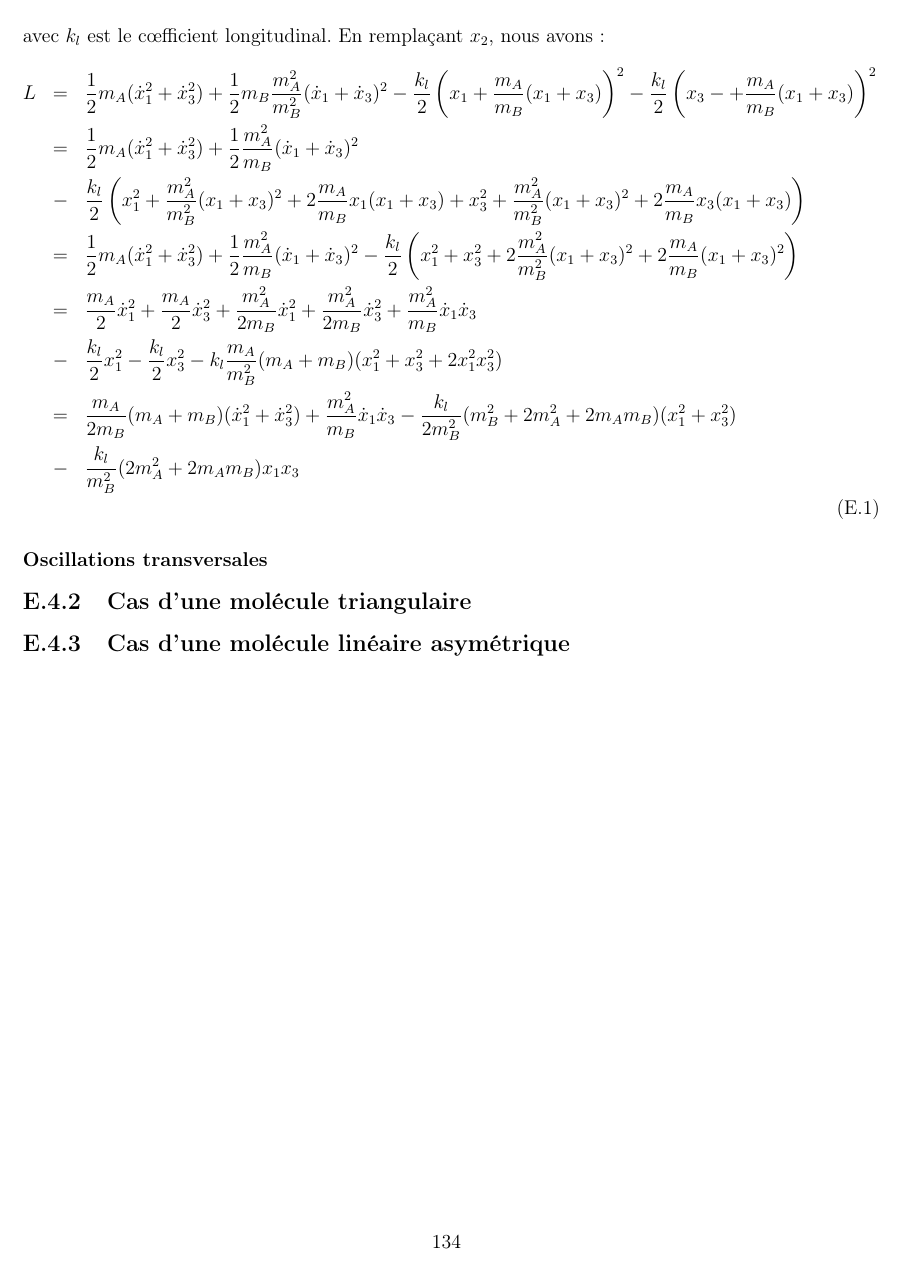
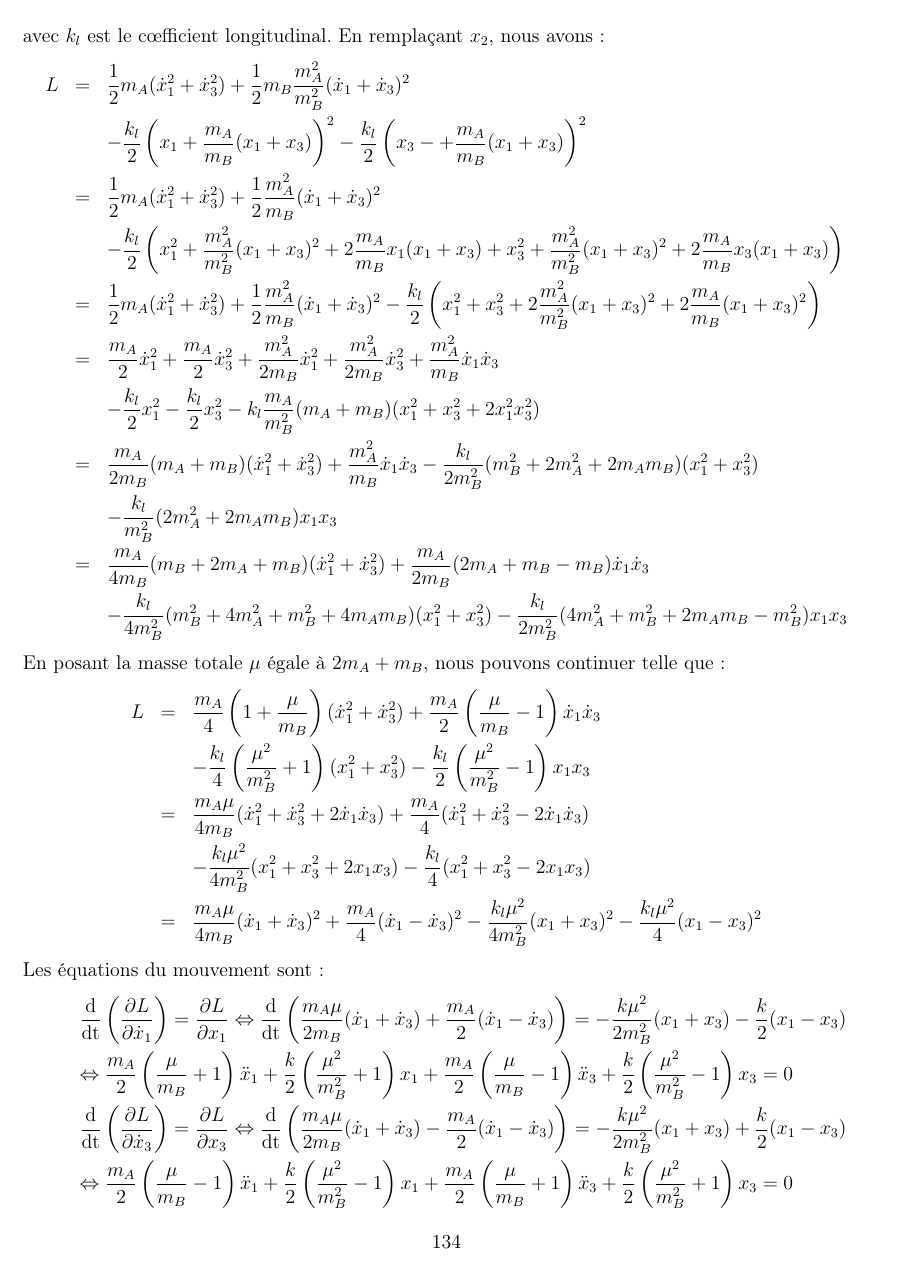
Before and after one commit to SMajerowicz/Physics, a LaTeX document (Mécanique/démonstration.tex, which reads Mécanique/chapters/exercices/chapter-05-exercices.tex): page 142 of 142 before the commit and page 142 of 143 after it. Compiled offline with pdfLaTeX.

Commit message:
Paragraph23_Ex on going

```diff
--- a/Mécanique/chapters/exercices/chapter-05-exercices.tex
+++ b/Mécanique/chapters/exercices/chapter-05-exercices.tex
@@ -614,14 +614,32 @@ La fonction de Lagrange se compose de :
 \eenn
 avec $k_{l}$ est le c{\oe}fficient longitudinal. En rempla\c{c}ant $x_{2}$, nous avons :
 \bea
-	L & = & \dfrac{1}{2}m_{A}(\dot{x}_{1}^{2} + \dot{x}_{3}^{2}) + \dfrac{1}{2}m_{B}\dfrac{m_{A}^{2}}{m_{B}^{2}}(\dot{x}_{1} + \dot{x}_{3})^{2} - \dfrac{k_{l}}{2}\left(x_{1} + \dfrac{m_{A}}{m_{B}}(x_{1} + x_{3})\right)^{2} - \dfrac{k_{l}}{2}\left(x_{3} - + \dfrac{m_{A}}{m_{B}}(x_{1} + x_{3})\right)^{2} \nonumber \\
+	L & = & \dfrac{1}{2}m_{A}(\dot{x}_{1}^{2} + \dot{x}_{3}^{2}) + \dfrac{1}{2}m_{B}\dfrac{m_{A}^{2}}{m_{B}^{2}}(\dot{x}_{1} + \dot{x}_{3})^{2} \nonumber \\
+	& &  -\dfrac{k_{l}}{2}\left(x_{1} + \dfrac{m_{A}}{m_{B}}(x_{1} + x_{3})\right)^{2} - \dfrac{k_{l}}{2}\left(x_{3} - + \dfrac{m_{A}}{m_{B}}(x_{1} + x_{3})\right)^{2} \nonumber \\
 	& = & \dfrac{1}{2}m_{A}(\dot{x}_{1}^{2} + \dot{x}_{3}^{2}) + \dfrac{1}{2}\dfrac{m_{A}^{2}}{m_{B}}(\dot{x}_{1} + \dot{x}_{3})^{2} \nonumber \\
-	& - & \dfrac{k_{l}}{2}\left(x_{1}^{2} + \dfrac{m_{A}^{2}}{m_{B}^{2}}(x_{1} + x_{3})^{2} + 2\dfrac{m_{A}}{m_{B}}x_{1}(x_{1} + x_{3}) + x_{3}^{2} + \dfrac{m_{A}^{2}}{m_{B}^{2}}(x_{1} + x_{3})^{2} + 2\dfrac{m_{A}}{m_{B}}x_{3}(x_{1} + x_{3})\right) \nonumber \\
+	& & -\dfrac{k_{l}}{2}\left(x_{1}^{2} + \dfrac{m_{A}^{2}}{m_{B}^{2}}(x_{1} + x_{3})^{2} + 2\dfrac{m_{A}}{m_{B}}x_{1}(x_{1} + x_{3}) + x_{3}^{2} + \dfrac{m_{A}^{2}}{m_{B}^{2}}(x_{1} + x_{3})^{2} + 2\dfrac{m_{A}}{m_{B}}x_{3}(x_{1} + x_{3})\right) \nonumber \\
 	& = & \dfrac{1}{2}m_{A}(\dot{x}_{1}^{2} + \dot{x}_{3}^{2}) + \dfrac{1}{2}\dfrac{m_{A}^{2}}{m_{B}}(\dot{x}_{1} + \dot{x}_{3})^{2} - \dfrac{k_{l}}{2}\left(x_{1}^{2} + x_{3}^{2} + 2\dfrac{m_{A}^{2}}{m_{B}^{2}}(x_{1} + x_{3})^{2} + 2\dfrac{m_{A}}{m_{B}}(x_{1} + x_{3})^{2}\right) \nonumber \\
 	& = & \dfrac{m_{A}}{2}\dot{x}_{1}^{2} + \dfrac{m_{A}}{2}\dot{x}_{3}^{2} + \dfrac{m_{A}^{2}}{2m_{B}}\dot{x}_{1}^{2} + \dfrac{m_{A}^{2}}{2m_{B}}\dot{x}_{3}^{2} + \dfrac{m_{A}^{2}}{m_{B}}\dot{x}_{1}\dot{x}_{3} \nonumber \\
-	& - & \dfrac{k_{l}}{2}x_{1}^{2} - \dfrac{k_{l}}{2}x_{3}^{2} - k_{l}\dfrac{m_{A}}{m_{B}^{2}}(m_{A} + m_{B})(x_{1}^{2} + x_{3}^{2} + 2x_{1}^{2}x_{3}^{2}) \nonumber \\
+	& & -\dfrac{k_{l}}{2}x_{1}^{2} - \dfrac{k_{l}}{2}x_{3}^{2} - k_{l}\dfrac{m_{A}}{m_{B}^{2}}(m_{A} + m_{B})(x_{1}^{2} + x_{3}^{2} + 2x_{1}^{2}x_{3}^{2}) \nonumber \\
 	& = & \dfrac{m_{A}}{2m_{B}}(m_{A} + m_{B})(\dot{x}_{1}^{2} + \dot{x}_{3}^{2}) + \dfrac{m_{A}^{2}}{m_{B}}\dot{x}_{1}\dot{x}_{3} - \dfrac{k_{l}}{2m_{B}^{2}}(m_{B}^{2} + 2m_{A}^{2} + 2m_{A}m_{B})(x_{1}^{2} + x_{3}^{2}) \nonumber \\
-	& - & \dfrac{k_{l}}{m_{B}^{2}}(2m_{A}^{2} + 2m_{A}m_{B})x_{1}x_{3} \nonumber \\
+	& & -\dfrac{k_{l}}{m_{B}^{2}}(2m_{A}^{2} + 2m_{A}m_{B})x_{1}x_{3} \nonumber \\
+	& = & \dfrac{m_{A}}{4m_{B}}(m_{B} + 2m_{A} + m_{B})(\dot{x}_{1}^{2} + \dot{x}_{3}^{2}) + \dfrac{m_{A}}{2m_{B}}(2m_{A} + m_{B} - m_{B})\dot{x}_{1}\dot{x}_{3} \nonumber \\
+	& & -\dfrac{k_{l}}{4m_{B}^{2}}(m_{B}^{2} + 4m_{A}^{2} + m_{B}^{2} + 4m_{A}m_{B})(x_{1}^{2} + x_{3}^{2}) - \dfrac{k_{l}}{2m_{B}^{2}}(4m_{A}^{2} + m_{B}^{2} + 2m_{A}m_{B} - m_{B}^{2})x_{1}x_{3} \nonumber
+\eea
+En posant la masse totale $\mu$ \'egale \`a $2m_{A} + m_{B}$, nous pouvons continuer telle que :
+\bea
+	L & = & \dfrac{m_{A}}{4}\left(1 + \dfrac{\mu}{m_{B}}\right)(\dot{x}_{1}^{2} + \dot{x}_{3}^{2}) + \dfrac{m_{A}}{2}\left(\dfrac{\mu}{m_{B}} - 1\right)\dot{x}_{1}\dot{x}_{3} \nonumber \\
+	& & -\dfrac{k_{l}}{4}\left(\dfrac{\mu^{2}}{m_{B}^{2}} + 1\right)(x_{1}^{2} + x_{3}^{2}) - \dfrac{k_{l}}{2}\left(\dfrac{\mu^{2}}{m_{B}^{2}} - 1\right)x_{1}x_{3} \nonumber \\
+	& = & \dfrac{m_{A}\mu}{4m_{B}}(\dot{x}_{1}^{2} + \dot{x}_{3}^{2} + 2\dot{x}_{1}\dot{x}_{3}) +  \dfrac{m_{A}}{4}(\dot{x}_{1}^{2} + \dot{x}_{3}^{2} - 2\dot{x}_{1}\dot{x}_{3}) \nonumber \\
+	& & -\dfrac{k_{l}\mu^{2}}{4m_{B}^{2}}(x_{1}^{2} + x_{3}^{2} + 2x_{1}x_{3}) - \dfrac{k_{l}}{4}(x_{1}^{2} + x_{3}^{2} - 2x_{1}x_{3})\nonumber \\
+	& = & \dfrac{m_{A}\mu}{4m_{B}}(\dot{x}_{1} + \dot{x}_{3})^{2} +  \dfrac{m_{A}}{4}(\dot{x}_{1} - \dot{x}_{3})^{2} - \dfrac{k_{l}\mu^{2}}{4m_{B}^{2}}(x_{1} + x_{3})^{2} - \dfrac{k_{l}\mu^{2}}{4}(x_{1} - x_{3})^{2}\nonumber
+\eea
+Les \'equations du mouvement sont :
+\bea
+	& & \dfrac{\mathrm{d}}{\mathrm{dt}}\left(\dfrac{\partial L}{\partial\dot{x}_{1}}\right) = \dfrac{\partial L}{\partial x_{1}} \Leftrightarrow \dfrac{\mathrm{d}}{\mathrm{dt}}\left(\dfrac{m_{A}\mu}{2m_{B}}(\dot{x}_{1} + \dot{x}_{3}) + \dfrac{m_{A}}{2}(\dot{x}_{1} - \dot{x}_{3})\right) = -\dfrac{k\mu^{2}}{2m_{B}^{2}}(x_{1} + x_{3}) - \dfrac{k}{2}(x_{1} - x_{3}) \nonumber \\
+	& & \Leftrightarrow \dfrac{m_{A}}{2}\left(\dfrac{\mu}{m_{B}} + 1\right)\ddot{x}_{1} + \dfrac{k}{2}\left(\dfrac{\mu^{2}}{m_{B}^{2}} + 1\right)x_{1} + \dfrac{m_{A}}{2}\left(\dfrac{\mu}{m_{B}} - 1\right)\ddot{x}_{3} + \dfrac{k}{2}\left(\dfrac{\mu^{2}}{m_{B}^{2}} - 1\right)x_{3} = 0 \nonumber \\
+	& & \dfrac{\mathrm{d}}{\mathrm{dt}}\left(\dfrac{\partial L}{\partial\dot{x}_{3}}\right) = \dfrac{\partial L}{\partial x_{3}} \Leftrightarrow \dfrac{\mathrm{d}}{\mathrm{dt}}\left(\dfrac{m_{A}\mu}{2m_{B}}(\dot{x}_{1} + \dot{x}_{3}) - \dfrac{m_{A}}{2}(\dot{x}_{1} - \dot{x}_{3})\right) = -\dfrac{k\mu^{2}}{2m_{B}^{2}}(x_{1} + x_{3}) + \dfrac{k}{2}(x_{1} - x_{3}) \nonumber \\
+	& & \Leftrightarrow \dfrac{m_{A}}{2}\left(\dfrac{\mu}{m_{B}} - 1\right)\ddot{x}_{1} + \dfrac{k}{2}\left(\dfrac{\mu^{2}}{m_{B}^{2}} - 1\right)x_{1} + \dfrac{m_{A}}{2}\left(\dfrac{\mu}{m_{B}} + 1\right)\ddot{x}_{3} + \dfrac{k}{2}\left(\dfrac{\mu^{2}}{m_{B}^{2}} + 1\right)x_{3} = 0 \nonumber
 \eea
 
 \subsubsection{Oscillations transversales}
```
